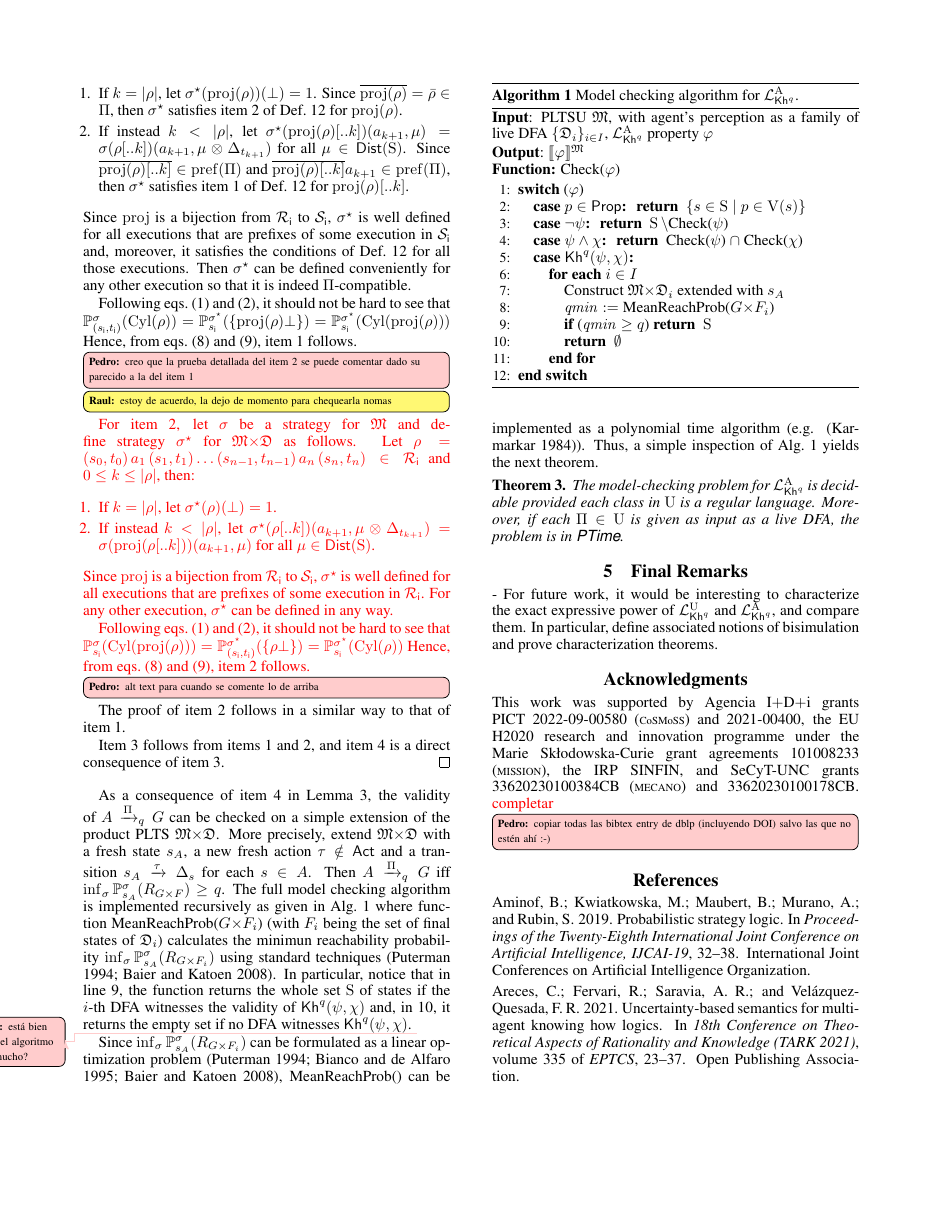
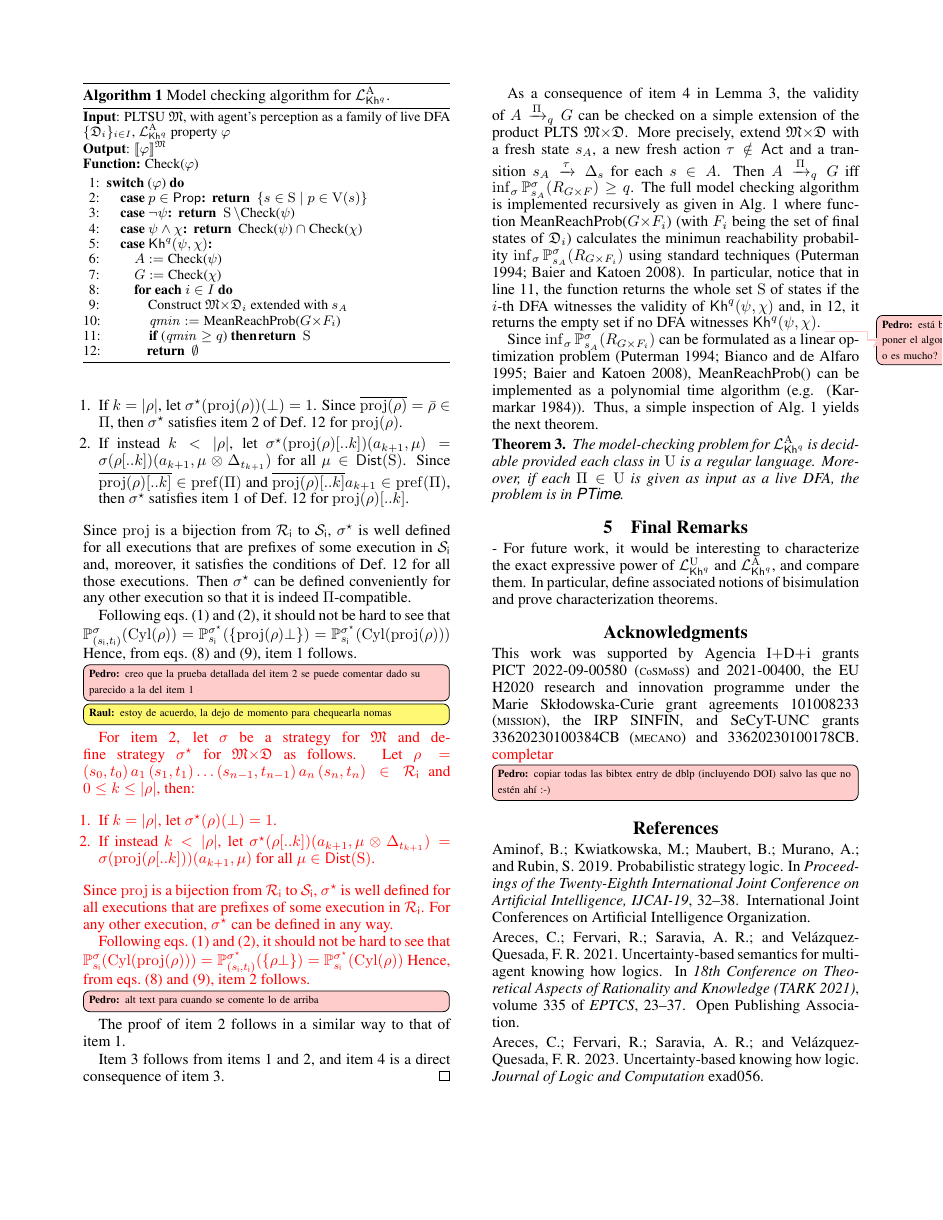
Before and after one commit to rfervari/ProbKh, a LaTeX paper (kr25.tex, which reads kh-probabilistic.tex, settings.sty): page 10 of 12. Compiled offline with pdfLaTeX.

Commit message:
algo fixes

```diff
--- a/kh-probabilistic.tex
+++ b/kh-probabilistic.tex
@@ -1607,14 +1608,16 @@ algorithm for $\PKhadapt$ properties.
     \CASELINE{${\psi\wedge\chi}$}
       {\Return{\Check{$\psi$} $\cap$ \Check{$\chi$}}}
     \CASE{$\kh^q(\psi,\chi)$}
-      \STATE \quad\quad \textbf{for each} {$i\in I$}
-          \STATE \quad\quad\quad Construct $\model{\times}\dfa_i$ extended with $s_A$\;
-          \STATE \quad\quad\quad $\mathit{qmin}:={}$\MinReachProb{$G{\times}F_i$}\;
-          \STATE \quad\quad\quad \textbf{if} {($\mathit{qmin}\geq q$)} {\Return{$\S$}}\label{alg:ln:rettrue}
-          \STATE \quad\quad\quad \Return{$\emptyset$}\label{alg:ln:retfalse}
-      \STATE \quad\quad \textbf{end for}
+          \STATE \quad\quad $A:={}$\Check{$\psi$}
+          \STATE \quad\quad $G:={}$\Check{$\chi$}
+          \STATE \quad\quad \textbf{for each} {$i\in I$} \textbf{do}
+              \STATE \quad\quad\quad  Construct $\model{\times}\dfa_i$ extended with $s_A$\;
+              \STATE \quad\quad\quad $\mathit{qmin}:={}$\MinReachProb{$G{\times}F_i$}\;
+              \STATE \quad\quad\quad \textbf{if} {($\mathit{qmin}\geq q$)} \textbf{then}  {\Return{$\S$}}\label{alg:ln:rettrue}
+              \STATE \quad\quad\quad \Return{$\emptyset$}\label{alg:ln:retfalse}
+      % \STATE \quad\quad \textbf{end for}
     % \ENDCASE
-    \ENDSWITCH
+    % \ENDSWITCH
   \end{algorithmic}
   \end{algorithm}
 
--- a/settings.sty
+++ b/settings.sty
@@ -9,7 +9,7 @@
 \usepackage{booktabs}
 \usepackage{algorithm}
 \usepackage{algorithmic}
-\newcommand{\SWITCH}[1]{\STATE \textbf{switch} (#1)}
+\newcommand{\SWITCH}[1]{\STATE \textbf{switch} (#1) \textbf{do}}
 \newcommand{\ENDSWITCH}{\STATE \textbf{end switch}}
 \newcommand{\CASE}[1]{\STATE \quad \textbf{case} #1\textbf{:}}
 % \newcommand{\ENDCASE}{\end{ALC@g}}
```
Also changed, not shown: kh-probabilistic.tex (3 more changed lines).
